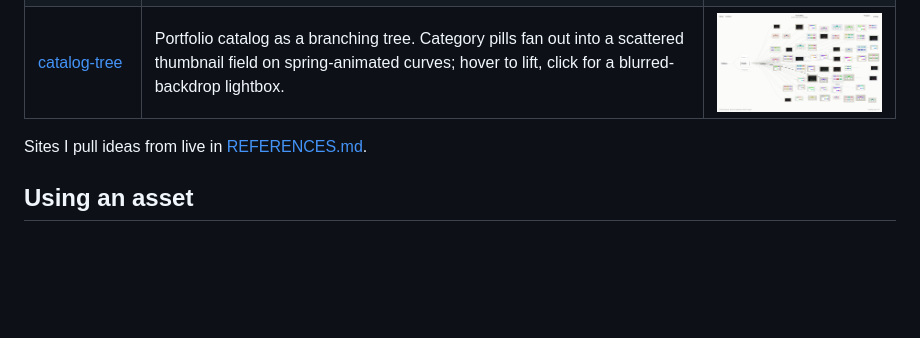
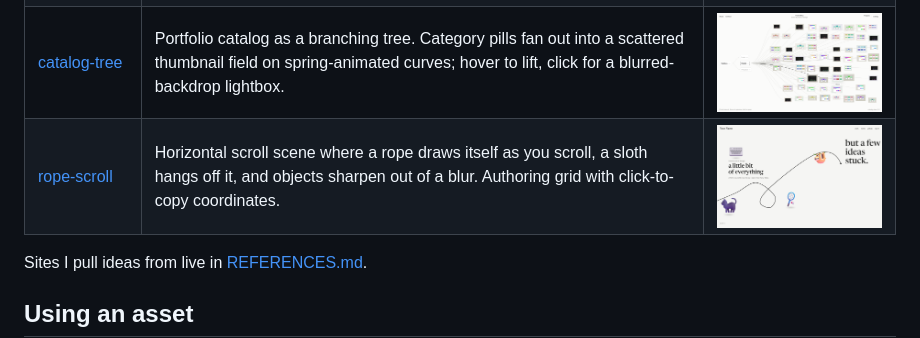
Before and after one commit to kabirrgrover/web-assets, a Markdown page: README.md, the part around the change. Rendered like a GitHub page; pictures changed too: assets/rope-scroll/demo/screenshot.png (added); blank space fills up the shorter version.

Commit message:
Add rope-scroll: horizontal scroll scene where a rope draws itself and a sloth hangs off it

```diff
--- a/README.md
+++ b/README.md
@@ -15,6 +15,7 @@ Reusable web components and UI pieces I build once and drop into future projects
 | [redline](assets/redline) | Chat answer that visibly edits itself. CriticMarkup passes, margin notes, moving blocks, table cleanup. | <img src="assets/redline/demo/screenshot.png" width="320"> |
 | [emoji-nav](assets/emoji-nav) | Quiet nav links that light up while a 3D emoji springs in beside them. Hover, focus or current page, any side, any colors. Pure CSS motion. | <img src="assets/emoji-nav/demo/screenshot.png" width="320"> |
 | [catalog-tree](assets/catalog-tree) | Portfolio catalog as a branching tree. Category pills fan out into a scattered thumbnail field on spring-animated curves; hover to lift, click for a blurred-backdrop lightbox. | <img src="assets/catalog-tree/demo/screenshot.png" width="320"> |
+| [rope-scroll](assets/rope-scroll) | Horizontal scroll scene where a rope draws itself as you scroll, a sloth hangs off it, and objects sharpen out of a blur. Authoring grid with click-to-copy coordinates. | <img src="assets/rope-scroll/demo/screenshot.png" width="320"> |
 
 Sites I pull ideas from live in [REFERENCES.md](REFERENCES.md).
 
```
Also changed, not shown: assets/rope-scroll/README.md (added, +154 -0 lines), 4 other files.
